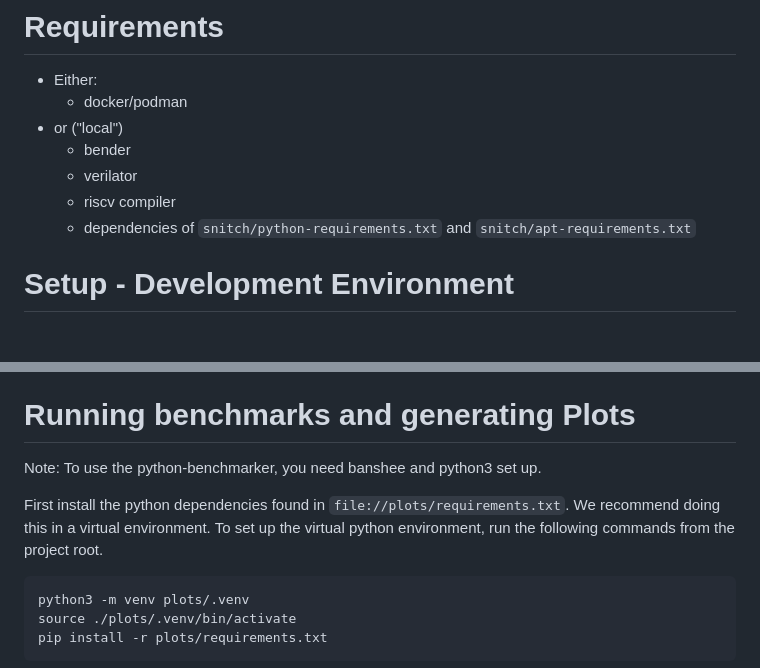
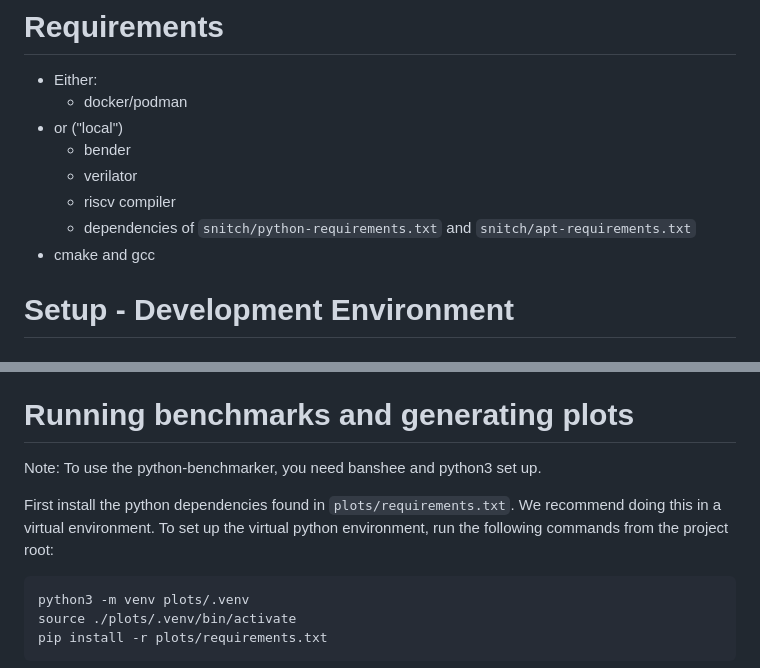
Before and after one commit to dbernhard-0x7CD/dphpc, a Markdown page: README.md, 2 parts joined by grey strips. Rendered like a GitHub page.

````diff
--- a/README.md
+++ b/README.md
@@ -11,6 +11,7 @@ The goal of our project is to develop optimized operators from the ONNX standard
     * verilator
     * riscv compiler
     * dependencies of `snitch/python-requirements.txt` and `snitch/apt-requirements.txt`
+* cmake and gcc
 
 # Setup - Development Environment
 
@@ -96,11 +97,11 @@ run ./build/hello_world
     * add, add, gemm, sin, sum
 
 
-# Running benchmarks and generating Plots
+# Running benchmarks and generating plots
 Note: To use the python-benchmarker, you need banshee and python3 set up.
 
-First install the python dependencies found in `file://plots/requirements.txt`. We recommend doing this in a virtual environment.
-To set up the virtual python environment, run the following commands from the project root.
+First install the python dependencies found in `plots/requirements.txt`. We recommend doing this in a virtual environment.
+To set up the virtual python environment, run the following commands from the project root:
 ```bash
 python3 -m venv plots/.venv
 source ./plots/.venv/bin/activate
````
